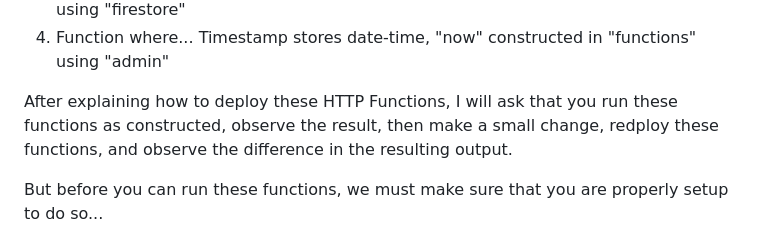
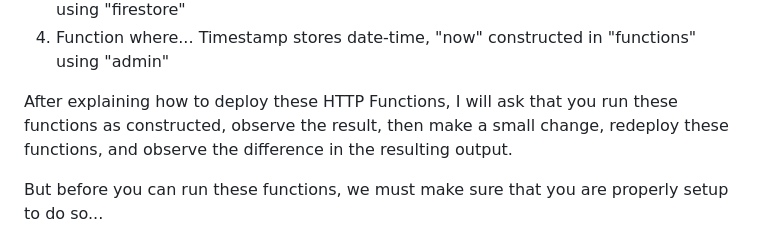
Before and after one commit to rehrenreich/gcloud-learning, a Markdown page: quirks/timestamp_construction/README.md, the part around the change. Drawn GitHub-style.

Commit message:
* Fixed typo.

```diff
--- a/quirks/timestamp_construction/README.md
+++ b/quirks/timestamp_construction/README.md
@@ -22,7 +22,7 @@ So this example deploys four (4) total Firebase HTTP Functions:
   3) Function where... Timestamp stores date-time, "now" constructed in "data_model" using "firestore"
   4) Function where... Timestamp stores date-time, "now" constructed in "functions" using "admin"
 
-After explaining how to deploy these HTTP Functions, I will ask that you run these functions as constructed, observe the result, then make a small change, redploy these functions, and observe the difference in the resulting output.
+After explaining how to deploy these HTTP Functions, I will ask that you run these functions as constructed, observe the result, then make a small change, redeploy these functions, and observe the difference in the resulting output.
 
 But before you can run these functions, we must make sure that you are properly setup to do so...
 
```
